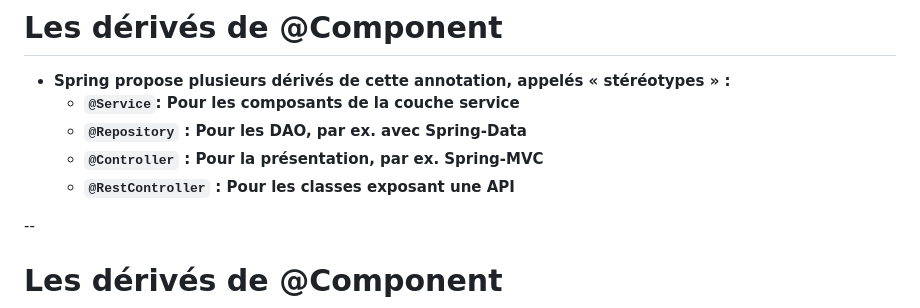
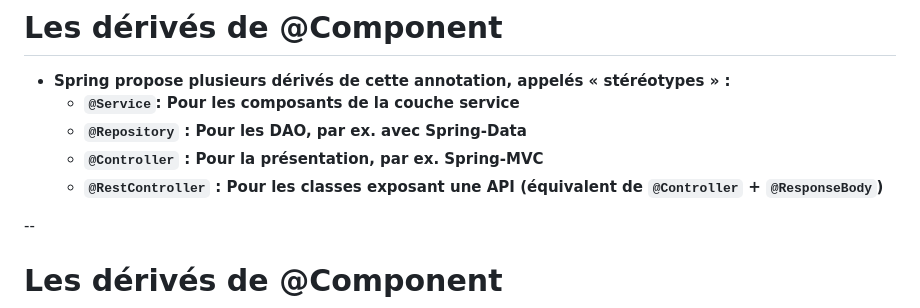
Before and after one commit to philphils/formation-spring, a Markdown page: docs/chapitres/chapitre5-annotation.md, the part around the change. GitHub-like rendering.

Commit message:
docs: @restController explanation

```diff
--- a/docs/chapitres/chapitre5-annotation.md
+++ b/docs/chapitres/chapitre5-annotation.md
@@ -66,7 +66,7 @@
   *  __`@Service`: Pour les composants de la couche service__
   *  __`@Repository` : Pour les DAO\, par ex\. avec Spring\-Data__
   *  __`@Controller` : Pour la présentation\, par ex\. Spring\-MVC__
-  *  __`@RestController` : Pour les classes exposant une API__
+  *  __`@RestController` : Pour les classes exposant une API (équivalent de `@Controller` + `@ResponseBody`)__
 
 --
 # Les dérivés de @Component
```
